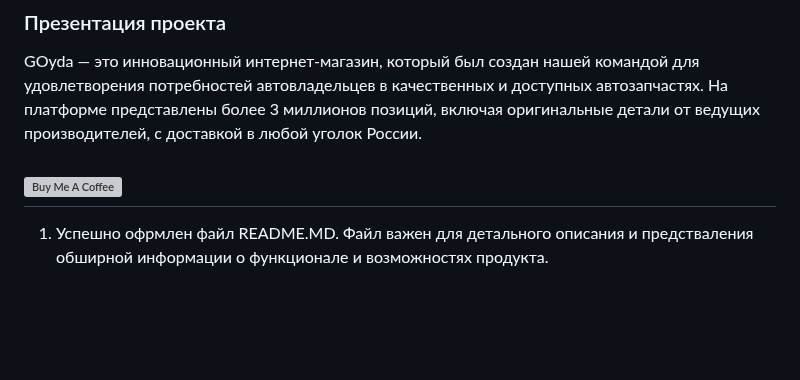
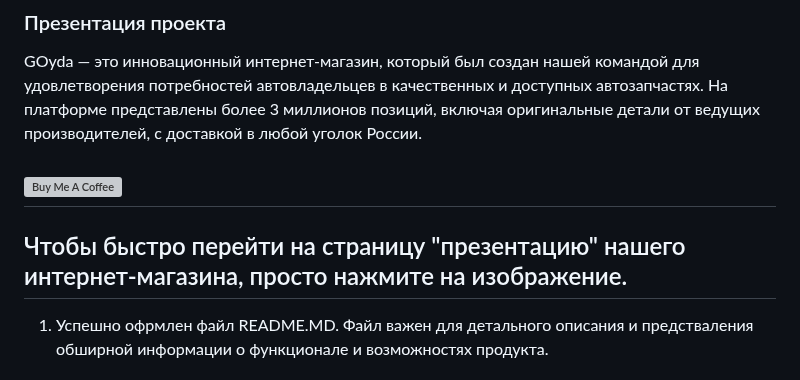
Before and after one commit to 3ISIP-722/GOYDA-, a Markdown page: README.md, the part around the change. Drawn GitHub-style; blank space fills up the shorter version; grey boxes are pictures that could not be loaded.

```diff
--- a/README.md
+++ b/README.md
@@ -18,6 +18,8 @@ GOyda — интернет-магазин автозапчастей!
 GOyda — это инновационный интернет-магазин, который был создан нашей командой для удовлетворения потребностей автовладельцев в качественных и доступных автозапчастях. На платформе представлены более 3 миллионов позиций, включая оригинальные детали от ведущих производителей, с доставкой в любой уголок России.
 
 <a href="https://3isip-722.github.io/GOYDA-/pages/main.html" target="_blank"><img src="https://i.imgur.com/JsjBZ7J.png" alt="Buy Me A Coffee" style="height: auto !important;width: auto !important;" ></a>
+---
+Чтобы быстро перейти на страницу "презентацию" нашего интернет-магазина, просто нажмите на изображение.
 ---
 1. Успешно офрмлен файл README.MD. Файл важен для детального описания и предстваления обширной информации о функционале и возможностях продукта.
 
```
